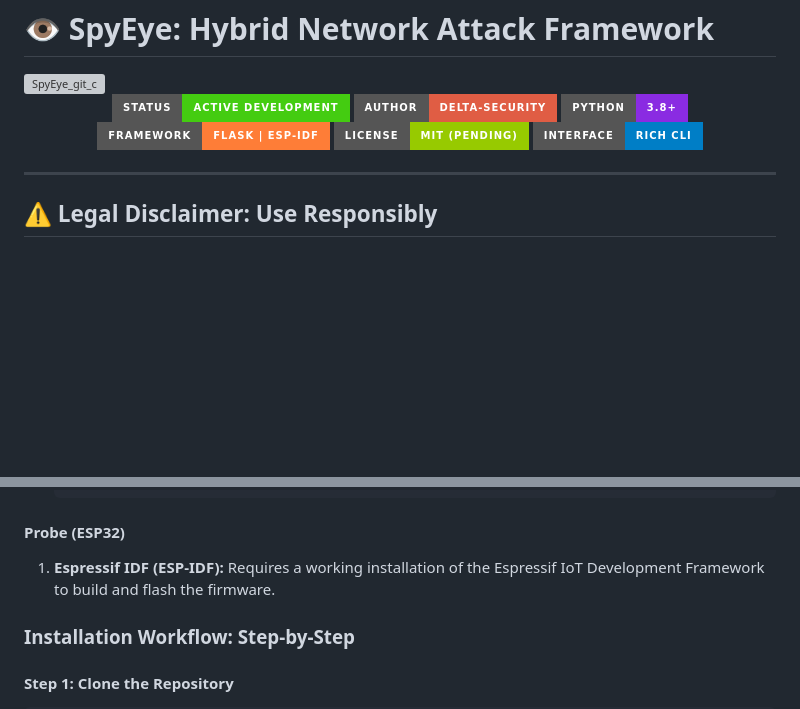
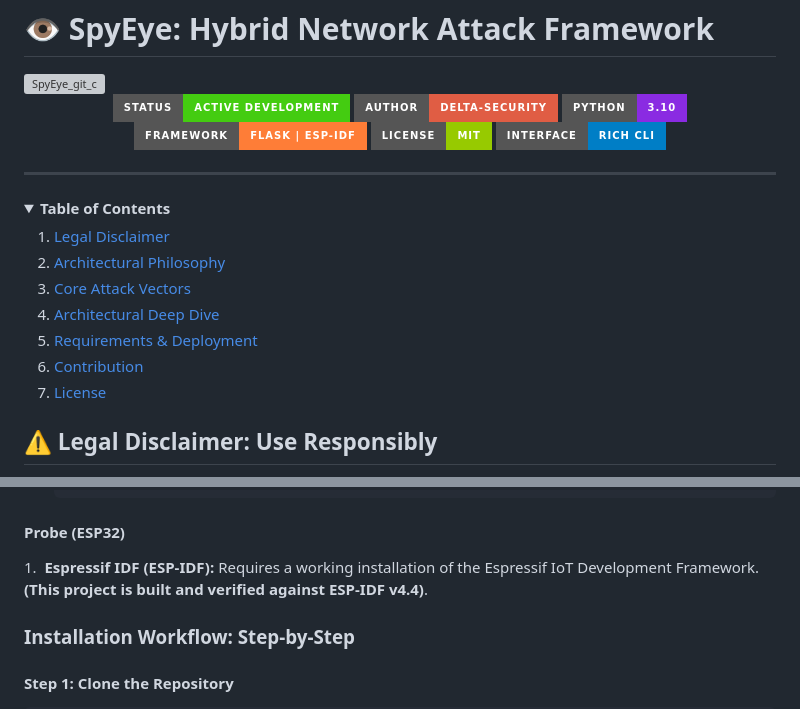
Before and after one commit to harshit44x1/SpyEye, a Markdown page: README.md, 2 parts joined by grey strips. GitHub-like rendering; folded sections open; badges without logos; blank space fills up the shorter version; grey boxes are pictures that could not be loaded.

Commit message:
Update README with Python version and TOC
Updated Python version and license badge in README. Added table of contents for better navigation.

```diff
--- a/README.md
+++ b/README.md
@@ -12,13 +12,26 @@
 <p align="center">
   <img src="https://img.shields.io/badge/Status-Active%20Development-brightgreen?style=for-the-badge" alt="Status: Active Development">
   <img src="https://img.shields.io/badge/Author-Delta--Security-red?style=for-the-badge" alt="Author Delta-Security">
-  <img src="https://img.shields.io/badge/Python-3.8+-blueviolet?style=for-the-badge" alt="Python 3.8+">
+  <img src="https://img.shields.io/badge/Python-3.10-blueviolet?style=for-the-badge" alt="Python 3.10">
   <img src="https://img.shields.io/badge/Framework-Flask%20%7C%20ESP--IDF-orange?style=for-the-badge" alt="Frameworks">
-  <img src="https://img.shields.io/badge/License-MIT%20(Pending)-green?style=for-the-badge" alt="License">
+  <img src="https://img.shields.io/badge/License-MIT-green?style=for-the-badge" alt="License">
   <img src="https://img.shields.io/badge/Interface-Rich%20CLI-blue?style=for-the-badge" alt="Interface: Rich CLI">
 </p>
 
 ---
+
+<details>
+  <summary><strong>Table of Contents</strong></summary>
+  <ol>
+    <li><a href="#-legal-disclaimer-use-responsibly">Legal Disclaimer</a></li>
+    <li><a href="#-architectural-philosophy-the-hybrid-advantage">Architectural Philosophy</a></li>
+    <li><a href="#-core-attack-vectors-feature-deep-dive">Core Attack Vectors</a></li>
+    <li><a href="#-architectural-deep-dive-and-data-flow">Architectural Deep Dive</a></li>
+    <li><a href="#-requirements-and-deployment-guide">Requirements & Deployment</a></li>
+    <li><a href="#-contribution-and-community">Contribution</a></li>
+    <li><a href="#-license">License</a></li>
+  </ol>
+</details>
 
 <h2 style="color: #FF0000; border-bottom: 2px solid #FF0000; padding-bottom: 10px;">
   ⚠️ Legal Disclaimer: Use Responsibly
@@ -176,7 +189,7 @@ The framework's power is unlocked with the correct hardware configuration.
 
 #### Probe (ESP32)
 
-1.  **Espressif IDF (ESP-IDF):** Requires a working installation of the Espressif IoT Development Framework to build and flash the firmware.
+1.  **Espressif IDF (ESP-IDF):** Requires a working installation of the Espressif IoT Development Framework. **(This project is built and verified against ESP-IDF v4.4)**.
 
 ### Installation Workflow: Step-by-Step
 
```
Also changed, not shown: other parts of README.md (+3 -3 lines).
